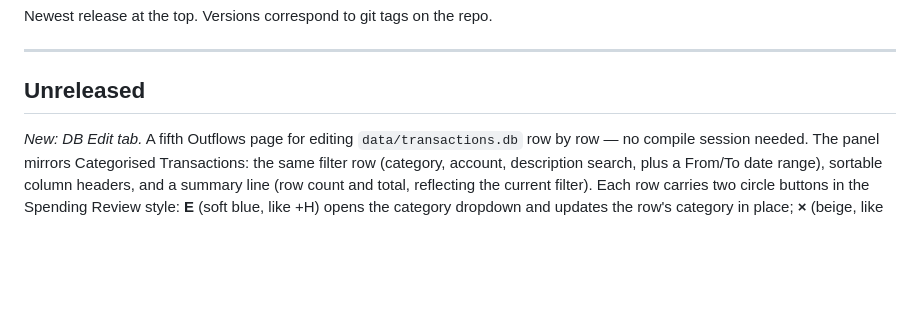
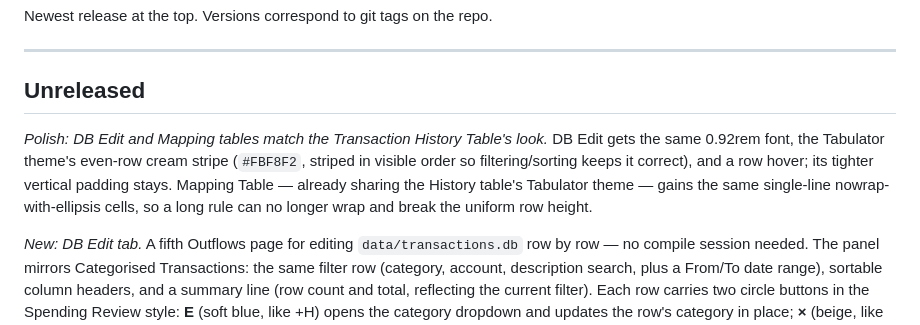
Before and after one commit to snowleopard-spec/abicus, a Markdown page: abicus/documentation/RELEASE_NOTES.md, the part around the change. Drawn GitHub-style; blank space fills up the shorter version.

Commit message:
docs: release notes — table look-and-feel harmonisation
Co-Authored-By: Claude Fable 5 <noreply@anthropic.com>

Claude-Session: https://claude.ai/code/session_018opt4mjqao4opH4YCd8ZFv

```diff
--- a/abicus/documentation/RELEASE_NOTES.md
+++ b/abicus/documentation/RELEASE_NOTES.md
@@ -5,6 +5,15 @@ Newest release at the top. Versions correspond to git tags on the repo.
 ---
 
 ## Unreleased
+
+*Polish: DB Edit and Mapping tables match the Transaction History
+Table's look.* DB Edit gets the same 0.92rem font, the Tabulator
+theme's even-row cream stripe (`#FBF8F2`, striped in visible order so
+filtering/sorting keeps it correct), and a row hover; its tighter
+vertical padding stays. Mapping Table — already sharing the History
+table's Tabulator theme — gains the same single-line
+nowrap-with-ellipsis cells, so a long rule can no longer wrap and
+break the uniform row height.
 
 *New: DB Edit tab.* A fifth Outflows page for editing
 `data/transactions.db` row by row — no compile session needed. The
```
